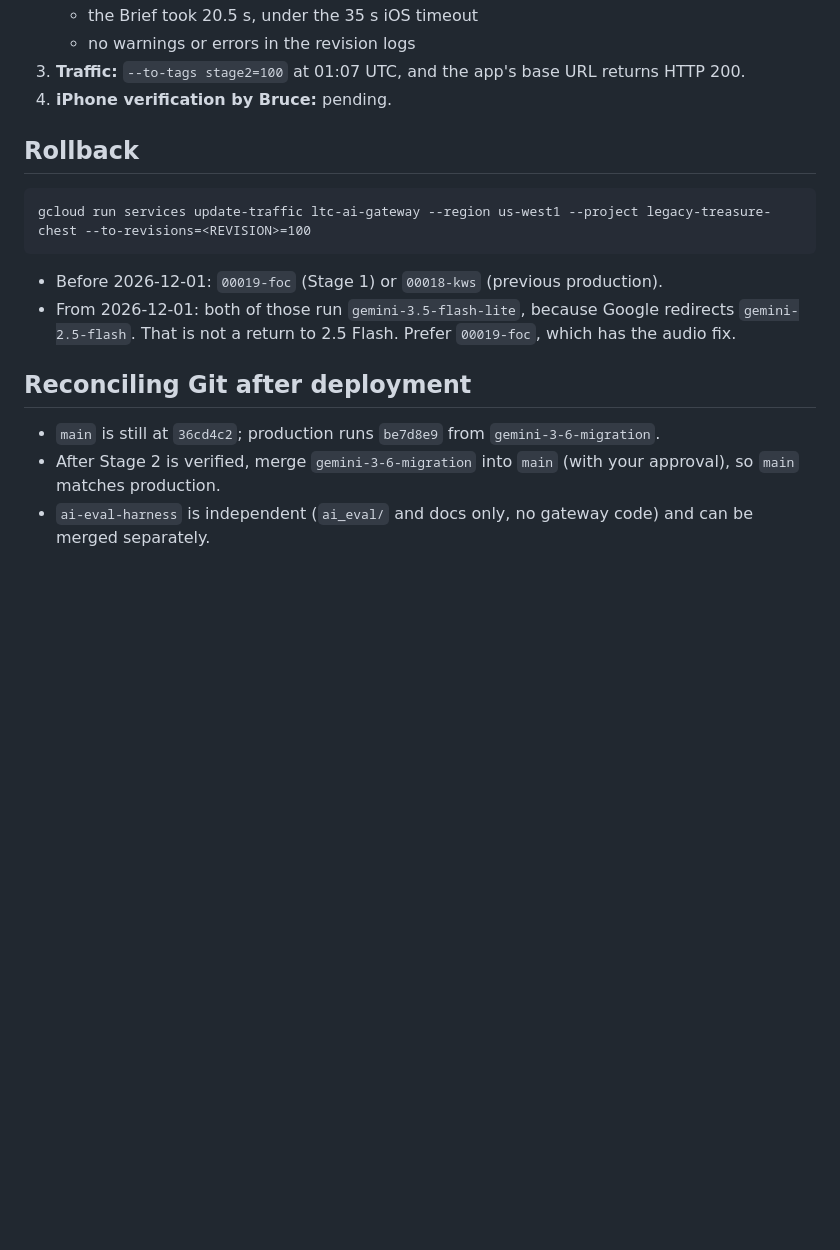
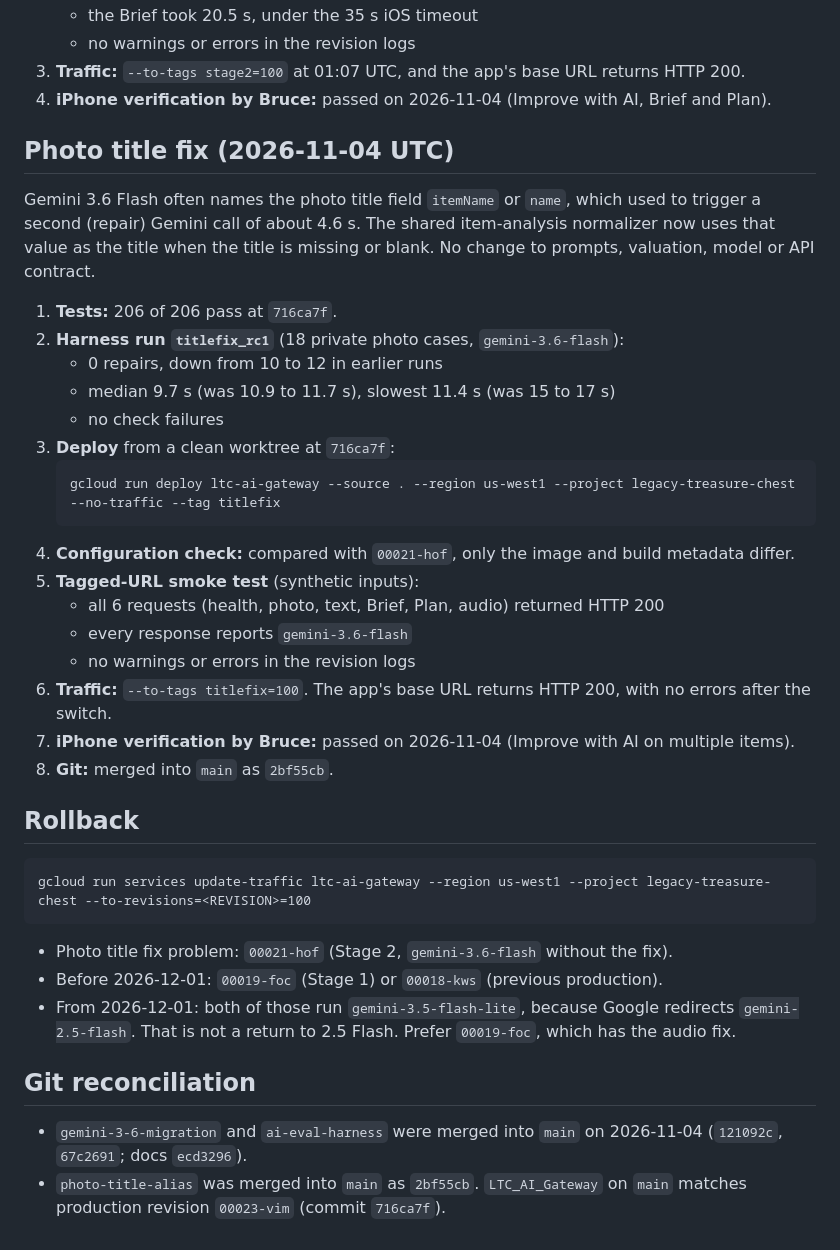
Before and after one commit to BruceEastman/LegacyTreasureChest, a Markdown page: Docs/GEMINI_3_6_DEPLOYMENT_RECORD.md, the part around one of its changes. Rendered like a GitHub page; blank space fills up the shorter version.

Commit message:
Docs: record photo title fix deployment (revision 00023-vim)
Co-Authored-By: Claude Opus 5.5 <noreply@anthropic.com>

````diff
--- a/Docs/GEMINI_3_6_DEPLOYMENT_RECORD.md
+++ b/Docs/GEMINI_3_6_DEPLOYMENT_RECORD.md
@@ -51,18 +52,40 @@ Results:
    - the Brief took 20.5 s, under the 35 s iOS timeout
    - no warnings or errors in the revision logs
 3. **Traffic:** `--to-tags stage2=100` at 01:07 UTC, and the app's base URL returns HTTP 200.
-4. **iPhone verification by Bruce:** pending.
+4. **iPhone verification by Bruce:** passed on 2026-11-04 (Improve with AI, Brief and Plan).
+
+## Photo title fix (2026-11-04 UTC)
+
+Gemini 3.6 Flash often names the photo title field `itemName` or `name`, which used to trigger a second (repair) Gemini call of about 4.6 s. The shared item-analysis normalizer now uses that value as the title when the title is missing or blank. No change to prompts, valuation, model or API contract.
+
+1. **Tests:** 206 of 206 pass at `716ca7f`.
+2. **Harness run `titlefix_rc1`** (18 private photo cases, `gemini-3.6-flash`):
+   - 0 repairs, down from 10 to 12 in earlier runs
+   - median 9.7 s (was 10.9 to 11.7 s), slowest 11.4 s (was 15 to 17 s)
+   - no check failures
+3. **Deploy** from a clean worktree at `716ca7f`:
+   ```
+   gcloud run deploy ltc-ai-gateway --source . --region us-west1 --project legacy-treasure-chest --no-traffic --tag titlefix
+   ```
+4. **Configuration check:** compared with `00021-hof`, only the image and build metadata differ.
+5. **Tagged-URL smoke test** (synthetic inputs):
+   - all 6 requests (health, photo, text, Brief, Plan, audio) returned HTTP 200
+   - every response reports `gemini-3.6-flash`
+   - no warnings or errors in the revision logs
+6. **Traffic:** `--to-tags titlefix=100`. The app's base URL returns HTTP 200, with no errors after the switch.
+7. **iPhone verification by Bruce:** passed on 2026-11-04 (Improve with AI on multiple items).
+8. **Git:** merged into `main` as `2bf55cb`.
 
 ## Rollback
 
 ```
 gcloud run services update-traffic ltc-ai-gateway --region us-west1 --project legacy-treasure-chest --to-revisions=<REVISION>=100
 ```
+- Photo title fix problem: `00021-hof` (Stage 2, `gemini-3.6-flash` without the fix).
 - Before 2026-12-01: `00019-foc` (Stage 1) or `00018-kws` (previous production).
 - From 2026-12-01: both of those run `gemini-3.5-flash-lite`, because Google redirects `gemini-2.5-flash`. That is not a return to 2.5 Flash. Prefer `00019-foc`, which has the audio fix.
 
-## Reconciling Git after deployment
+## Git reconciliation
 
-- `main` is still at `36cd4c2`; production runs `be7d8e9` from `gemini-3-6-migration`.
-- After Stage 2 is verified, merge `gemini-3-6-migration` into `main` (with your approval), so `main` matches production.
-- `ai-eval-harness` is independent (`ai_eval/` and docs only, no gateway code) and can be merged separately.
+- `gemini-3-6-migration` and `ai-eval-harness` were merged into `main` on 2026-11-04 (`121092c`, `67c2691`; docs `ecd3296`).
+- `photo-title-alias` was merged into `main` as `2bf55cb`. `LTC_AI_Gateway` on `main` matches production revision `00023-vim` (commit `716ca7f`).
````
Also changed, not shown: other parts of Docs/GEMINI_3_6_DEPLOYMENT_RECORD.md (+3 -2 lines).
